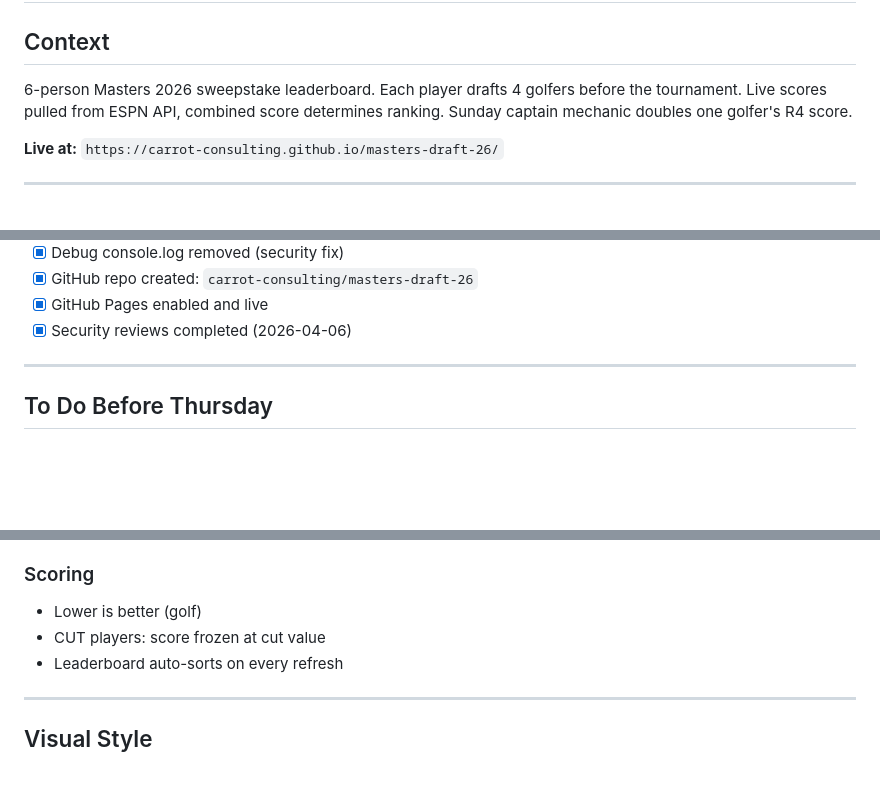
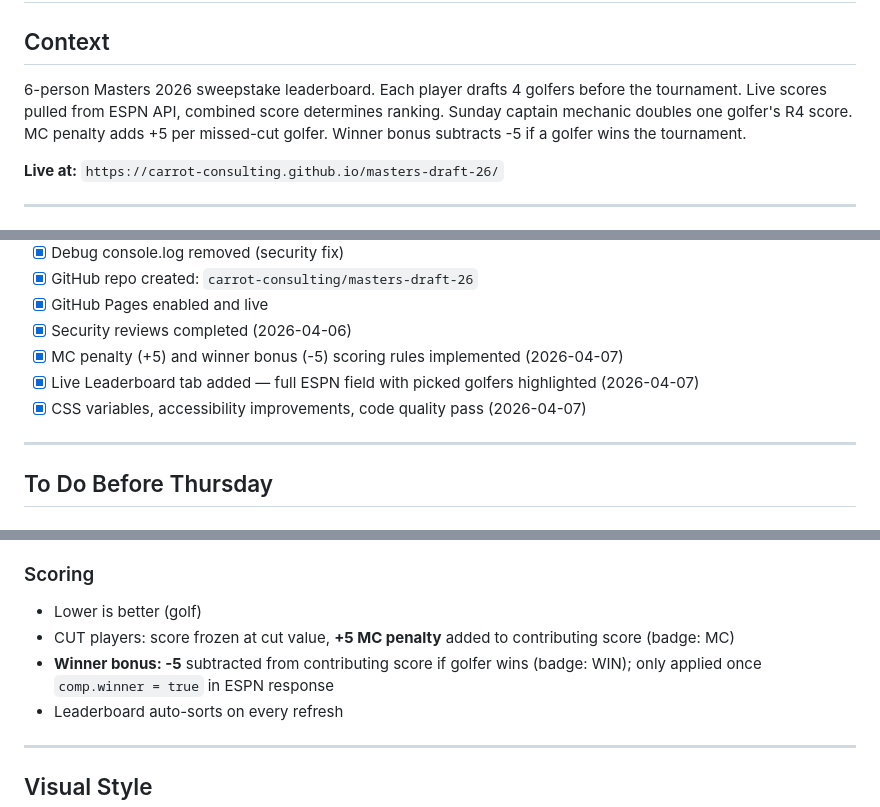
Before and after one commit to carrot-consulting/pga-championship, a Markdown page: projects/masters-draft-26/PLAN.md, 3 parts joined by grey strips. Drawn GitHub-style; blank space fills up the shorter version.

Commit message:
Add frontend-design skill; update masters-draft-26 plan with new scoring rules
Co-Authored-By: Claude Sonnet 4.6 <noreply@anthropic.com>

```diff
--- a/projects/masters-draft-26/PLAN.md
+++ b/projects/masters-draft-26/PLAN.md
@@ -1,7 +1,7 @@
 # Plan: masters-draft-26
 
 ## Context
-6-person Masters 2026 sweepstake leaderboard. Each player drafts 4 golfers before the tournament. Live scores pulled from ESPN API, combined score determines ranking. Sunday captain mechanic doubles one golfer's R4 score.
+6-person Masters 2026 sweepstake leaderboard. Each player drafts 4 golfers before the tournament. Live scores pulled from ESPN API, combined score determines ranking. Sunday captain mechanic doubles one golfer's R4 score. MC penalty adds +5 per missed-cut golfer. Winner bonus subtracts -5 if a golfer wins the tournament.
 
 **Live at:** `https://carrot-consulting.github.io/masters-draft-26/`
 
@@ -23,6 +23,9 @@
 - [x] GitHub repo created: `carrot-consulting/masters-draft-26`
 - [x] GitHub Pages enabled and live
 - [x] Security reviews completed (2026-04-06)
+- [x] MC penalty (+5) and winner bonus (-5) scoring rules implemented (2026-04-07)
+- [x] Live Leaderboard tab added — full ESPN field with picked golfers highlighted (2026-04-07)
+- [x] CSS variables, accessibility improvements, code quality pass (2026-04-07)
 
 ---
 
@@ -76,7 +79,8 @@ Only activates once R4 data exists in ESPN response AND captain is set.
 
 ### Scoring
 - Lower is better (golf)
-- CUT players: score frozen at cut value
+- CUT players: score frozen at cut value, **+5 MC penalty** added to contributing score (badge: MC)
+- **Winner bonus: -5** subtracted from contributing score if golfer wins (badge: WIN); only applied once `comp.winner = true` in ESPN response
 - Leaderboard auto-sorts on every refresh
 
 ---
```
Also changed, not shown: CLAUDE.md (+1 -0 lines), 1 other file.
